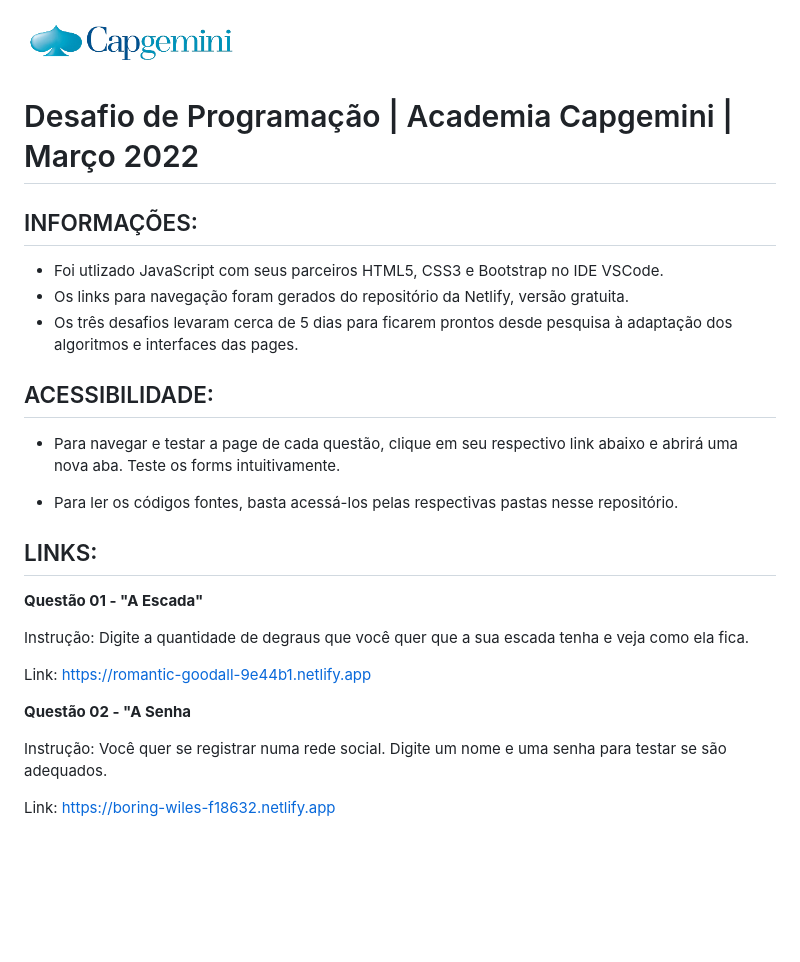
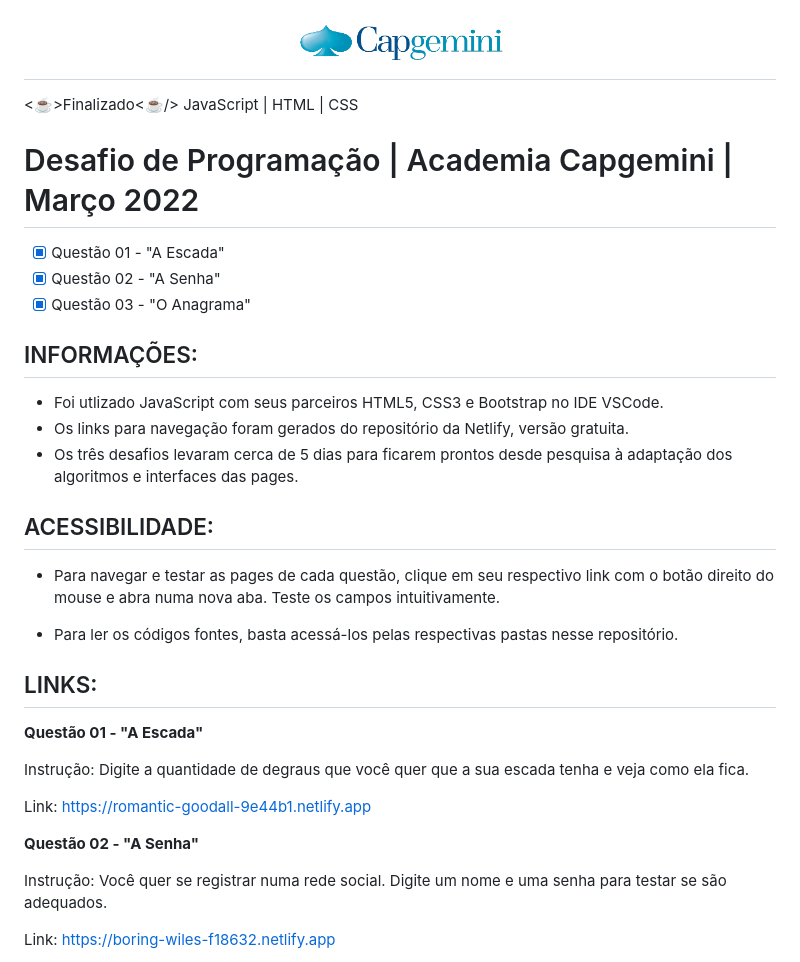
Before and after one commit to debhValois/desafioAcademiaCapgemini22, a Markdown page: README.md, the part around the change. GitHub-like rendering; pictures changed too: screenshots/logoCapgemini.png (added); blank space fills up the shorter version.

Commit message:
Estilizando

```diff
--- a/README.md
+++ b/README.md
@@ -1,6 +1,14 @@
-![Logomarca da Capgemini](./questao-1-escada-js/img/logoCapgemini.png)
+<h1 align="center">
+  <img alt="Logomarca" title="#NextLevelWeek" src="./screenshots/logoCapgemini.png" />
+</h1>
+
+<☕>Finalizado<☕/> JavaScript | HTML | CSS
 
 # Desafio de Programação | Academia Capgemini | Março 2022
+
+- [x] Questão 01 - "A Escada"
+- [x] Questão 02 - "A Senha"
+- [x] Questão 03 - "O Anagrama"
 
 ## INFORMAÇÕES:
 
@@ -11,7 +19,7 @@
 
 ## ACESSIBILIDADE:
 
-- Para navegar e testar a page de cada questão, clique em seu respectivo link abaixo e abrirá uma nova aba. Teste os forms intuitivamente.
+- Para navegar e testar as pages de cada questão, clique em seu respectivo link com o botão direito do mouse e abra numa nova aba. Teste os campos intuitivamente.
 
 - Para ler os códigos fontes, basta acessá-los pelas respectivas pastas nesse repositório.
 
@@ -26,7 +34,7 @@ Link: https://romantic-goodall-9e44b1.netlify.app
 
 
 
-**Questão 02 - "A Senha**
+**Questão 02 - "A Senha"**
 
 Instrução: Você quer se registrar numa rede social. Digite um nome e uma senha para testar se são adequados.
 
```
Also changed, not shown: screenshots/netlify.png (added).
